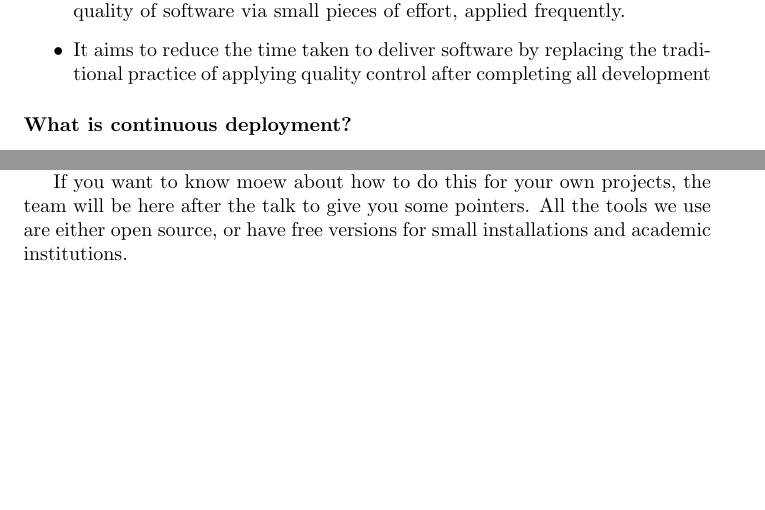
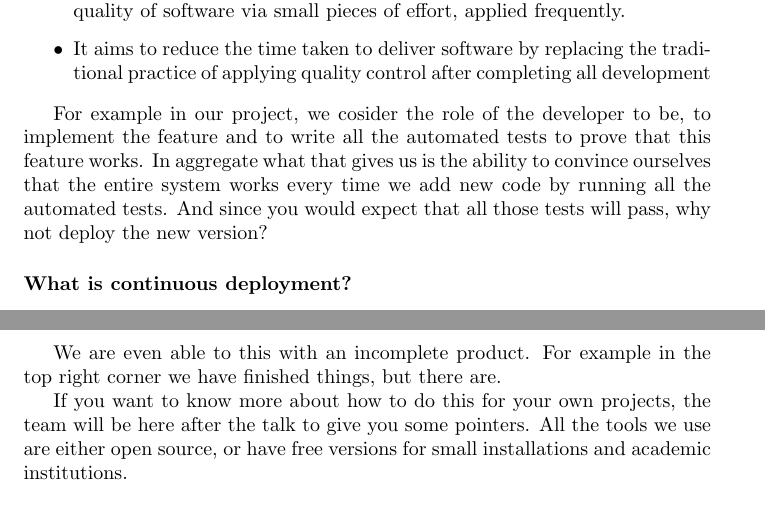
Before and after one commit to ibaltopoulos/ddd-writings, a LaTeX paper (imperial.tex): two parts of pages 7 and 8 of 9 before the commit and two parts of pages 7 and 9 of 9 after it, joined at a grey line, cut so that both start at the same text, the shorter picture padded with empty space. Compiled offline with pdfLaTeX.

Commit message:
Edits with Paul

```diff
--- a/imperial.tex
+++ b/imperial.tex
@@ -338,6 +341,19 @@ deployment.
     replacing the traditional practice of applying quality control
     after completing all development
 \end{itemize}
+
+For example in our project, we cosider the role of the developer to
+be, to implement the feature and to write all the automated tests to
+prove that this feature works.
+%
+In aggregate what that gives us is the ability to convince ourselves
+that the entire system works every time we add new code by running all
+the automated tests.
+%
+And since you would expect that all those tests will pass, why not
+deploy the new version?
+
+
 
 \subsubsection*{What is continuous deployment?}
 
@@ -478,7 +494,13 @@ quality version of our software.
 It is up to the business stakeholder to decide whether they actually
 want to push this version up to production.
 
-If you want to know moew about how to do this for your own projects,
+We are even able to this with an incomplete product.
+%
+For example in the top right corner we have finished things, but there
+are.
+
+
+If you want to know more about how to do this for your own projects,
 the team will be here after the talk to give you some pointers.
 %
 All the tools we use are either open source, or have free versions for
```
Also changed, not shown: imperial.tex (23 more changed lines).
